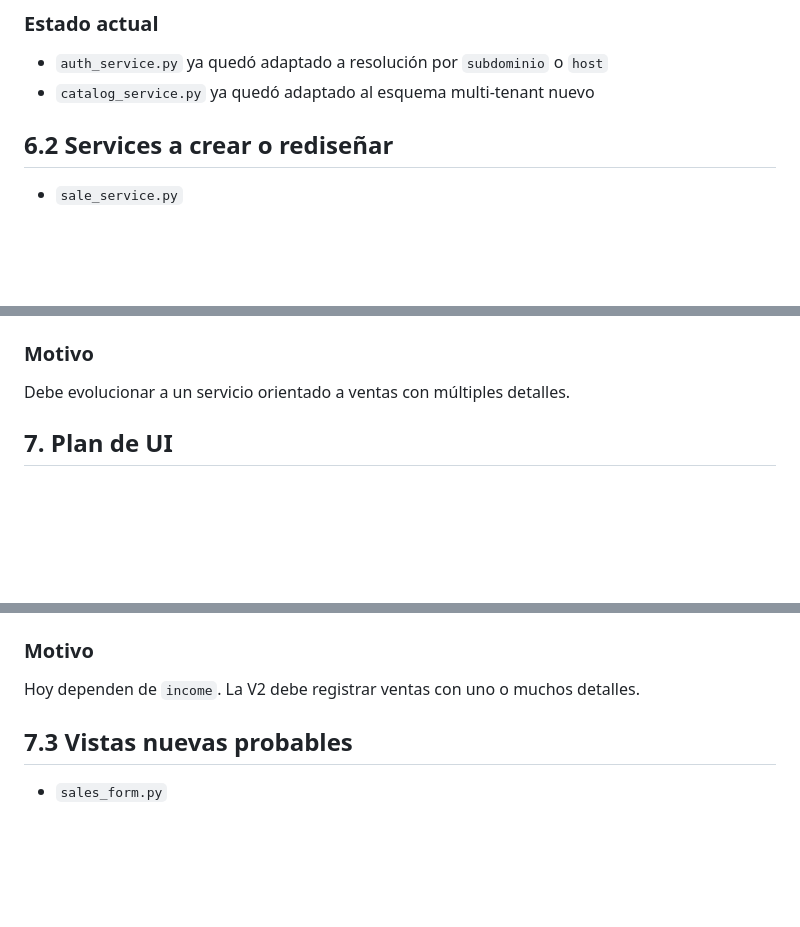
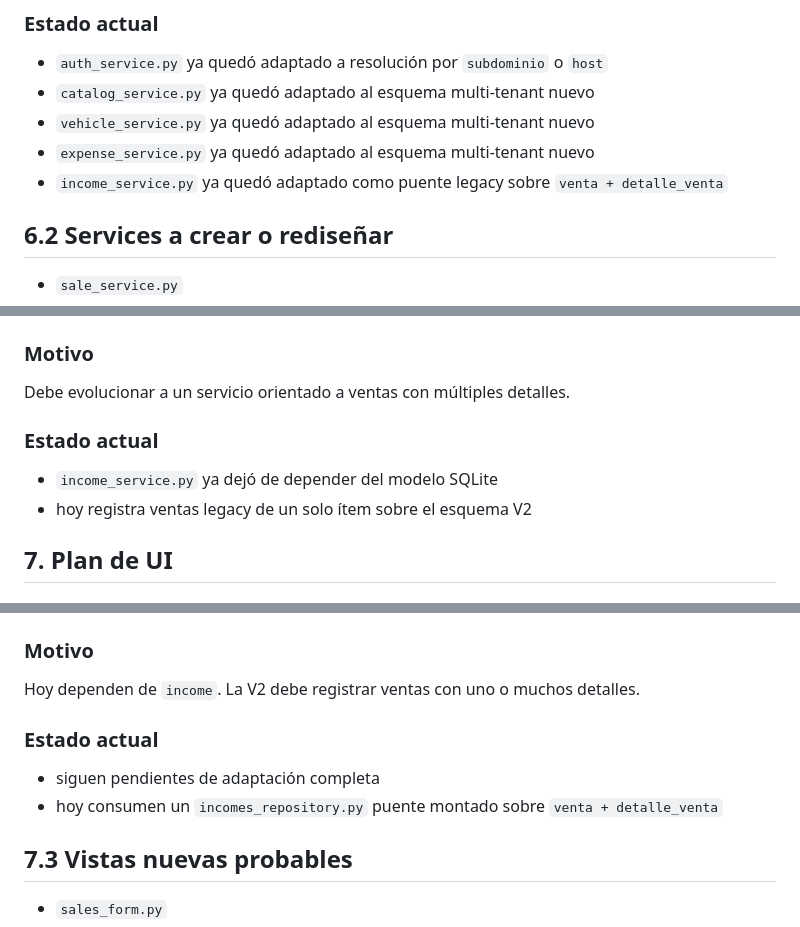
Before and after one commit to chacalra/carwashV2, a Markdown page: plan_v2_por_archivos.md, 3 parts joined by grey strips. Drawn GitHub-style; blank space fills up the shorter version.

```diff
--- a/plan_v2_por_archivos.md
+++ b/plan_v2_por_archivos.md
@@ -256,6 +256,9 @@ Caso particular:
 
 - `auth_service.py` ya quedó adaptado a resolución por `subdominio` o `host`
 - `catalog_service.py` ya quedó adaptado al esquema multi-tenant nuevo
+- `vehicle_service.py` ya quedó adaptado al esquema multi-tenant nuevo
+- `expense_service.py` ya quedó adaptado al esquema multi-tenant nuevo
+- `income_service.py` ya quedó adaptado como puente legacy sobre `venta + detalle_venta`
 
 ## 6.2 Services a crear o rediseñar
 
@@ -278,6 +281,11 @@ La lógica central ya no debe girar en torno a `income`, sino a `venta`.
 ### Motivo
 
 Debe evolucionar a un servicio orientado a ventas con múltiples detalles.
+
+### Estado actual
+
+- `income_service.py` ya dejó de depender del modelo SQLite
+- hoy registra ventas legacy de un solo ítem sobre el esquema V2
 
 ## 7. Plan de UI
 
@@ -307,6 +315,11 @@ Caso particular:
 
 Hoy dependen de `income`.
 La V2 debe registrar ventas con uno o muchos detalles.
+
+### Estado actual
+
+- siguen pendientes de adaptación completa
+- hoy consumen un `incomes_repository.py` puente montado sobre `venta + detalle_venta`
 
 ## 7.3 Vistas nuevas probables
 
```
Also changed, not shown: other parts of plan_v2_por_archivos.md (+2 -1 lines), tareas_hechas_v2.md (+21 -1 lines).
